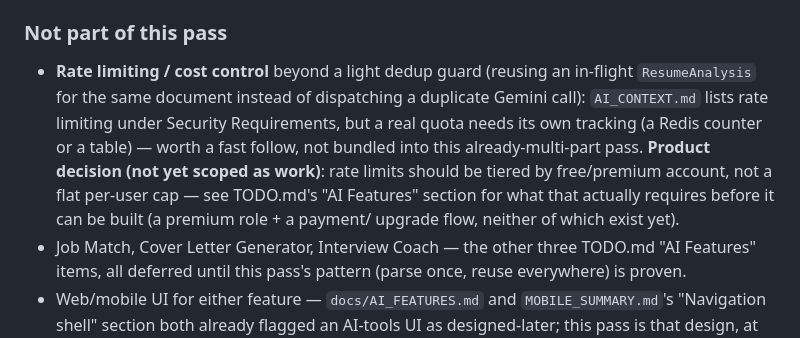
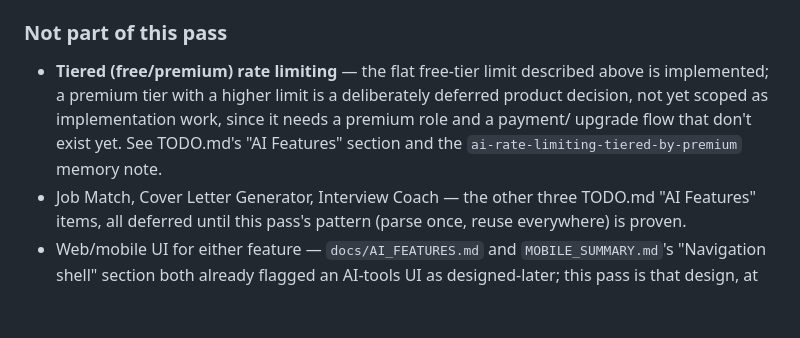
Before and after one commit to danielnguyen982301/lwkapply, a Markdown page: backend/BACKEND_SUMMARY.md, the part around one of its changes. Rendered like a GitHub page; blank space fills up the shorter version.

```diff
--- a/backend/BACKEND_SUMMARY.md
+++ b/backend/BACKEND_SUMMARY.md
@@ -817,16 +871,12 @@ per-request-dispatched task, including eventually testing
 
 ### Not part of this pass
 
-- **Rate limiting / cost control** beyond a light dedup guard (reusing an
-  in-flight `ResumeAnalysis` for the same document instead of dispatching
-  a duplicate Gemini call): `AI_CONTEXT.md` lists rate limiting under
-  Security Requirements, but a real quota needs its own tracking (a
-  Redis counter or a table) — worth a fast follow, not bundled into this
-  already-multi-part pass. **Product decision (not yet scoped as work)**:
-  rate limits should be tiered by free/premium account, not a flat
-  per-user cap — see TODO.md's "AI Features" section for what that
-  actually requires before it can be built (a premium role + a payment/
-  upgrade flow, neither of which exist yet).
+- **Tiered (free/premium) rate limiting** — the flat free-tier limit
+  described above is implemented; a premium tier with a higher limit is
+  a deliberately deferred product decision, not yet scoped as
+  implementation work, since it needs a premium role and a payment/
+  upgrade flow that don't exist yet. See TODO.md's "AI Features" section
+  and the `ai-rate-limiting-tiered-by-premium` memory note.
 - Job Match, Cover Letter Generator, Interview Coach — the other three
   TODO.md "AI Features" items, all deferred until this pass's pattern
   (parse once, reuse everywhere) is proven.
```
Also changed, not shown: other parts of backend/BACKEND_SUMMARY.md (+54 -0 lines).
